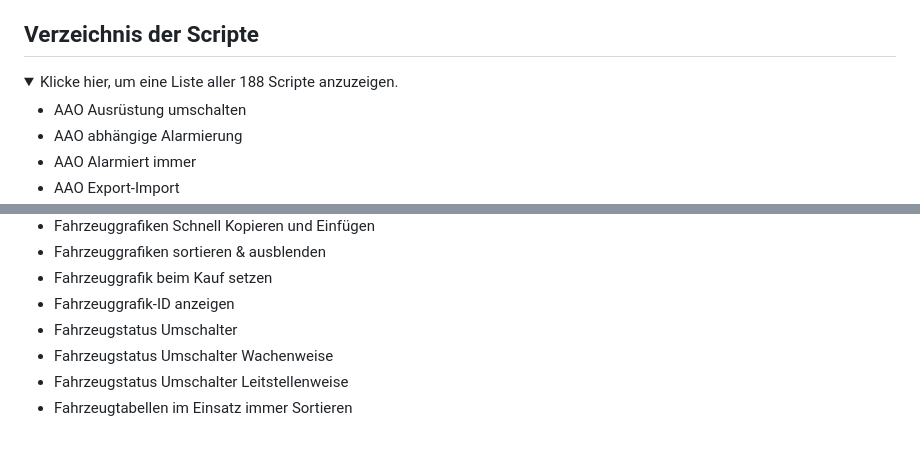
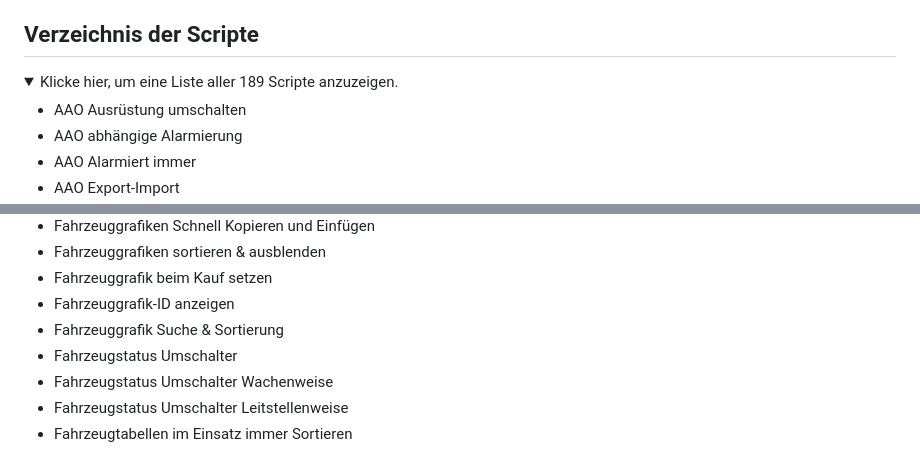
Before and after one commit to Sobol0202/LSS-Scripte, a Markdown page: README.md, 2 parts joined by grey strips. Rendered like a GitHub page; folded sections open.

```diff
--- a/README.md
+++ b/README.md
@@ -38,7 +38,7 @@ Sollten die Skripte nicht funktionieren:
 
 ## Verzeichnis der Scripte
 <details>
-  <summary>Klicke hier, um eine Liste aller 188 Scripte anzuzeigen.</summary>
+  <summary>Klicke hier, um eine Liste aller 189 Scripte anzuzeigen.</summary>
 
 - AAO Ausrüstung umschalten
 - AAO abhängige Alarmierung
@@ -113,6 +113,7 @@ Sollten die Skripte nicht funktionieren:
 - Fahrzeuggrafiken sortieren & ausblenden
 - Fahrzeuggrafik beim Kauf setzen
 - Fahrzeuggrafik-ID anzeigen
+- Fahrzeuggrafik Suche & Sortierung
 - Fahrzeugstatus Umschalter
 - Fahrzeugstatus Umschalter Wachenweise
 - Fahrzeugstatus Umschalter Leitstellenweise
```
